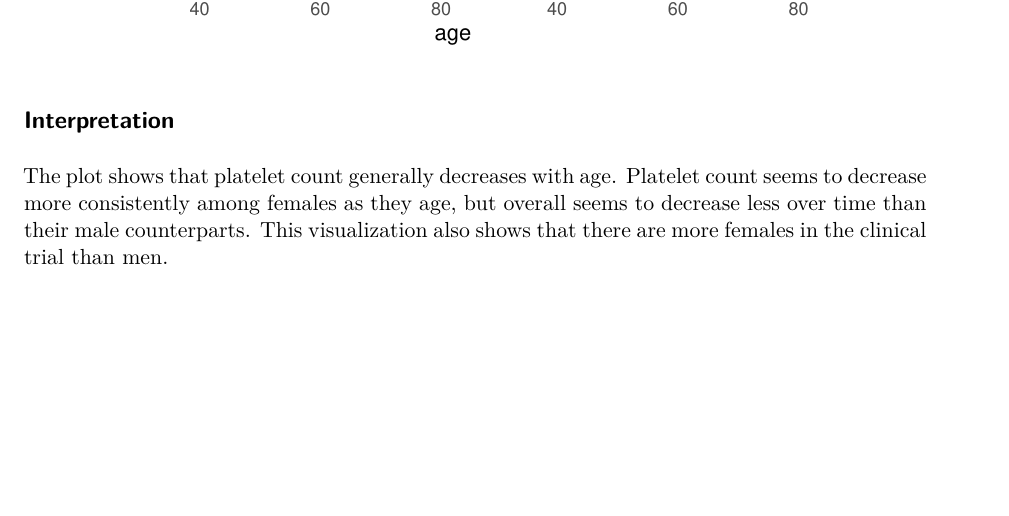
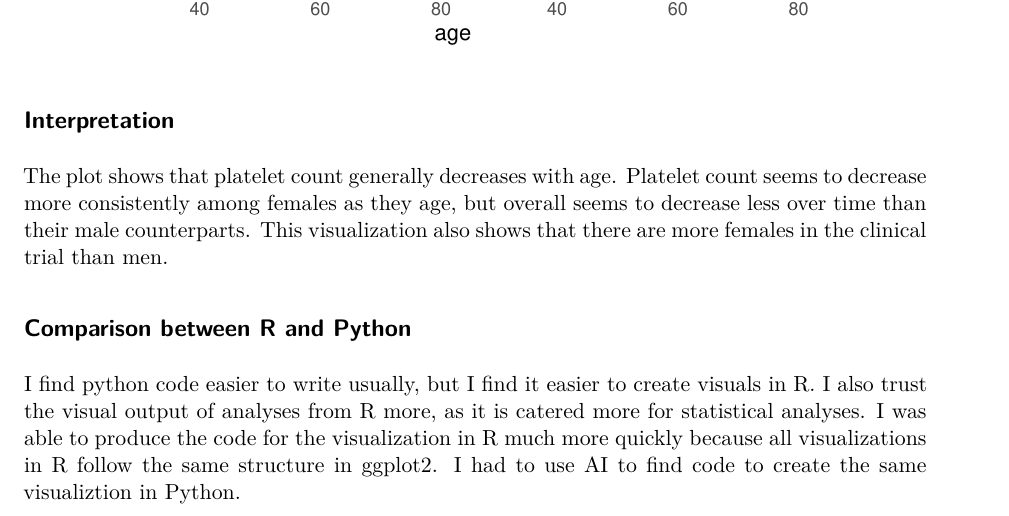
Before and after one commit to kathleenlane-gwu/Lab-2, a Quarto document (R6854_Lab2.qmd): part of page 2 of 2, cut so that both start at the same text, the shorter picture padded with empty space. Rendered offline with R 4.5, knitr and Pandoc in place of Quarto, then LaTeX, with nearby package versions.

Commit message:
Lab 2 update

```diff
--- a/R6854_Lab2.qmd
+++ b/R6854_Lab2.qmd
@@ -34,3 +34,7 @@ ggplot(pbc,
 ## Interpretation
 
 The plot shows that platelet count generally decreases with age. Platelet count seems to decrease more consistently among females as they age, but overall seems to decrease less over time than their male counterparts. This visualization also shows that there are more females in the clinical trial than men.
+
+## Comparison between R and Python
+
+I find python code easier to write usually, but I find it easier to create visuals in R. I also trust the visual output of analyses from R more, as it is catered more for statistical analyses. I was able to produce the code for the visualization in R much more quickly because all visualizations in R follow the same structure in ggplot2. I had to use AI to find code to create the same visualiztion in Python.
```
Also changed, not shown: Py6854_Lab2.html (added), R6854_Lab2.pdf (added), 1 other file.
